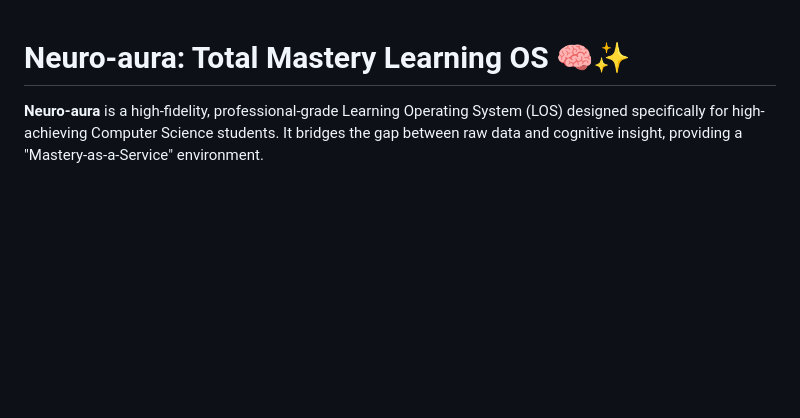
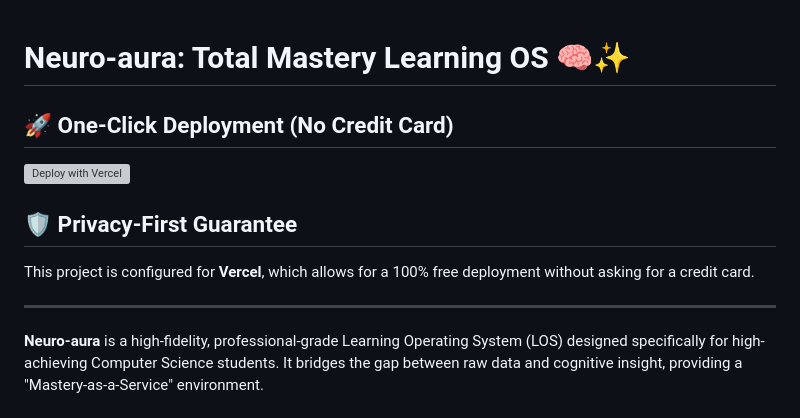
Before and after one commit to ptlprince20/neuroaura, a Markdown page: README.md, the part around the change. GitHub-like rendering; blank space fills up the shorter version; grey boxes are pictures that could not be loaded.

Commit message:
Deployment: One-Click Vercel Sync for README.md

```diff
--- a/README.md
+++ b/README.md
@@ -1,4 +1,12 @@
 # Neuro-aura: Total Mastery Learning OS 🧠✨
+
+## 🚀 One-Click Deployment (No Credit Card)
+[![Deploy with Vercel](https://vercel.com/button)](https://vercel.com/new/clone?repository-url=https://github.com/ptlprince20/neuroaura)
+
+## 🛡️ Privacy-First Guarantee
+This project is configured for **Vercel**, which allows for a 100% free deployment without asking for a credit card.
+
+---
 
 **Neuro-aura** is a high-fidelity, professional-grade Learning Operating System (LOS) designed specifically for high-achieving Computer Science students. It bridges the gap between raw data and cognitive insight, providing a "Mastery-as-a-Service" environment.
 
```
